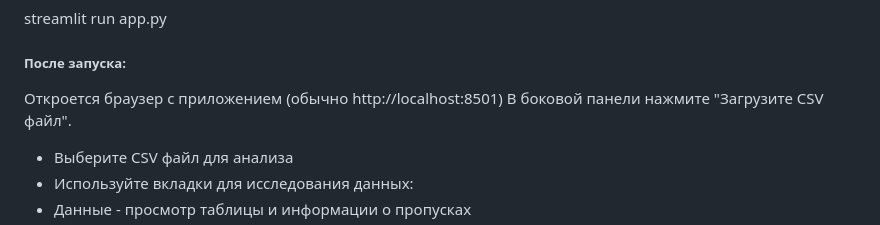
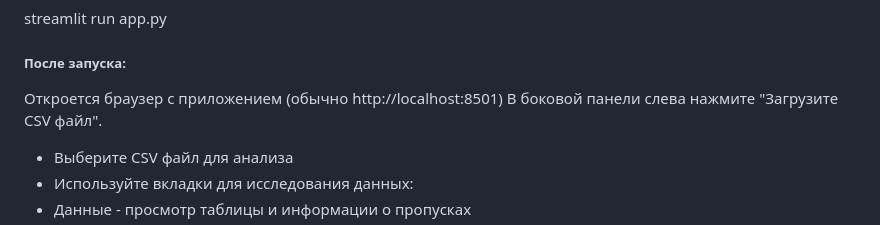
Before and after one commit to sergio2883/sf_data_science, a Markdown page: PY_31_CSV/README.md, the part around the change. Drawn GitHub-style.

```diff
--- a/PY_31_CSV/README.md
+++ b/PY_31_CSV/README.md
@@ -52,7 +52,7 @@ streamlit run app.py
 
 ##### После запуска:
 Откроется браузер с приложением (обычно http://localhost:8501)
-В боковой панели нажмите "Загрузите CSV файл".
+В боковой панели слева нажмите "Загрузите CSV файл".
 
 - Выберите CSV файл для анализа
 - Используйте вкладки для исследования данных:
```
